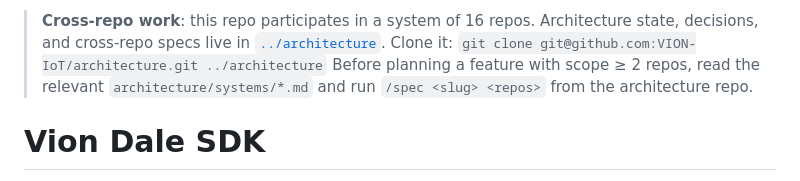
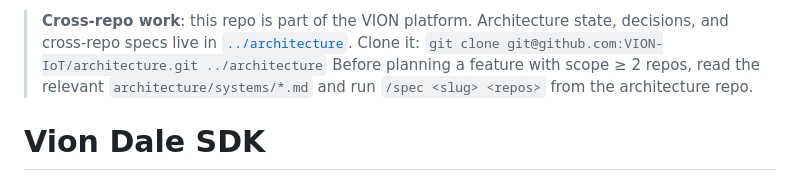
Before and after one commit to VION-IoT/dale-sdk, a Markdown page: CLAUDE.md, the part around the change. Rendered like a GitHub page.

Commit message:
docs: generalize cross-repo pointer wording (drop hardcoded repo count)

```diff
--- a/CLAUDE.md
+++ b/CLAUDE.md
@@ -1,4 +1,4 @@
-> **Cross-repo work**: this repo participates in a system of 16 repos.
+> **Cross-repo work**: this repo is part of the VION platform.
 > Architecture state, decisions, and cross-repo specs live in [`../architecture`](https://github.com/VION-IoT/architecture).
 > Clone it: `git clone git@github.com:VION-IoT/architecture.git ../architecture`
 > Before planning a feature with scope ≥ 2 repos, read the relevant `architecture/systems/*.md`
```
